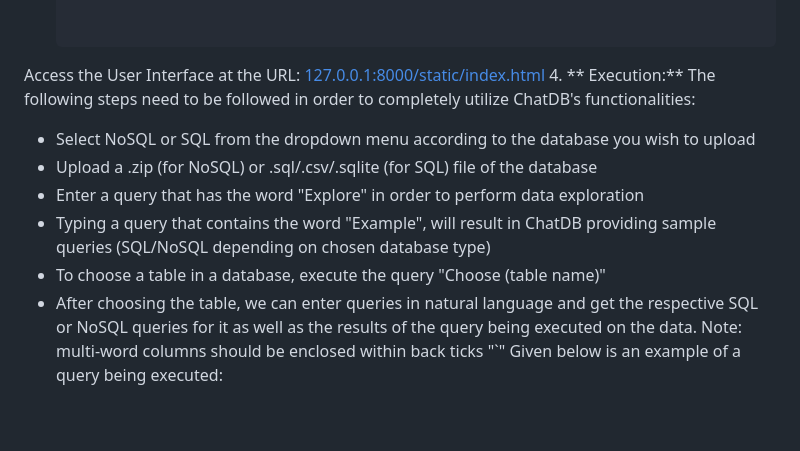
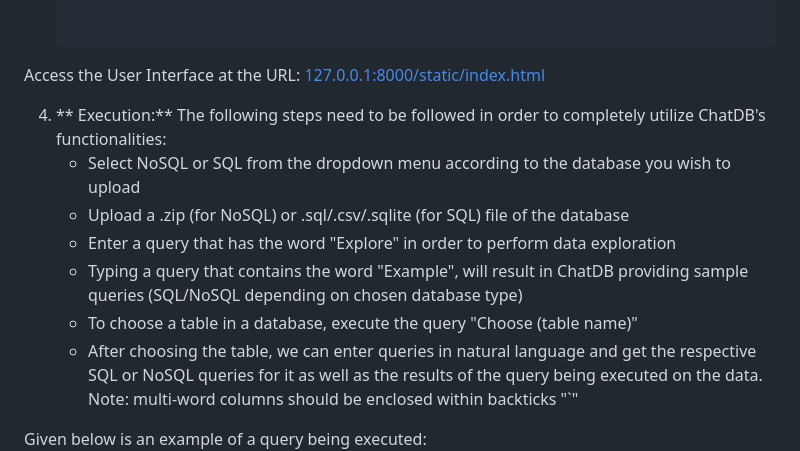
Before and after one commit to ProPranu6/ChatDB, a Markdown page: README.md, the part around the change. Drawn GitHub-style; blank space fills up the shorter version.

```diff
--- a/README.md
+++ b/README.md
@@ -133,6 +133,7 @@ To run the project locally, follow these steps:
 
 
 Access the User Interface at the URL: [127.0.0.1:8000/static/index.html](http://127.0.0.1:8000/static/index.html)
+
 4. ** Execution:**
 The following steps need to be followed in order to completely utilize ChatDB's functionalities:
    - Select NoSQL or SQL from the dropdown menu according to the database you wish to upload
@@ -140,6 +141,7 @@ The following steps need to be followed in order to completely utilize ChatDB's
    - Enter a query that has the word "Explore" in order to perform data exploration
    - Typing a query that contains the word "Example", will result in ChatDB providing sample queries (SQL/NoSQL depending on chosen database type)
    - To choose a table in a database, execute the query "Choose (table name)"
-   - After choosing the table, we can enter queries in natural language and get the respective SQL or NoSQL queries for it as well as the results of the query being executed on the data. Note: multi-word columns should be enclosed within back ticks "`"
+   - After choosing the table, we can enter queries in natural language and get the respective SQL or NoSQL queries for it as well as the results of the query being executed on the data. Note: multi-word columns should be enclosed within backticks "`"
+
 Given below is an example of a query being executed:
 ![image](example_query.png)
```
